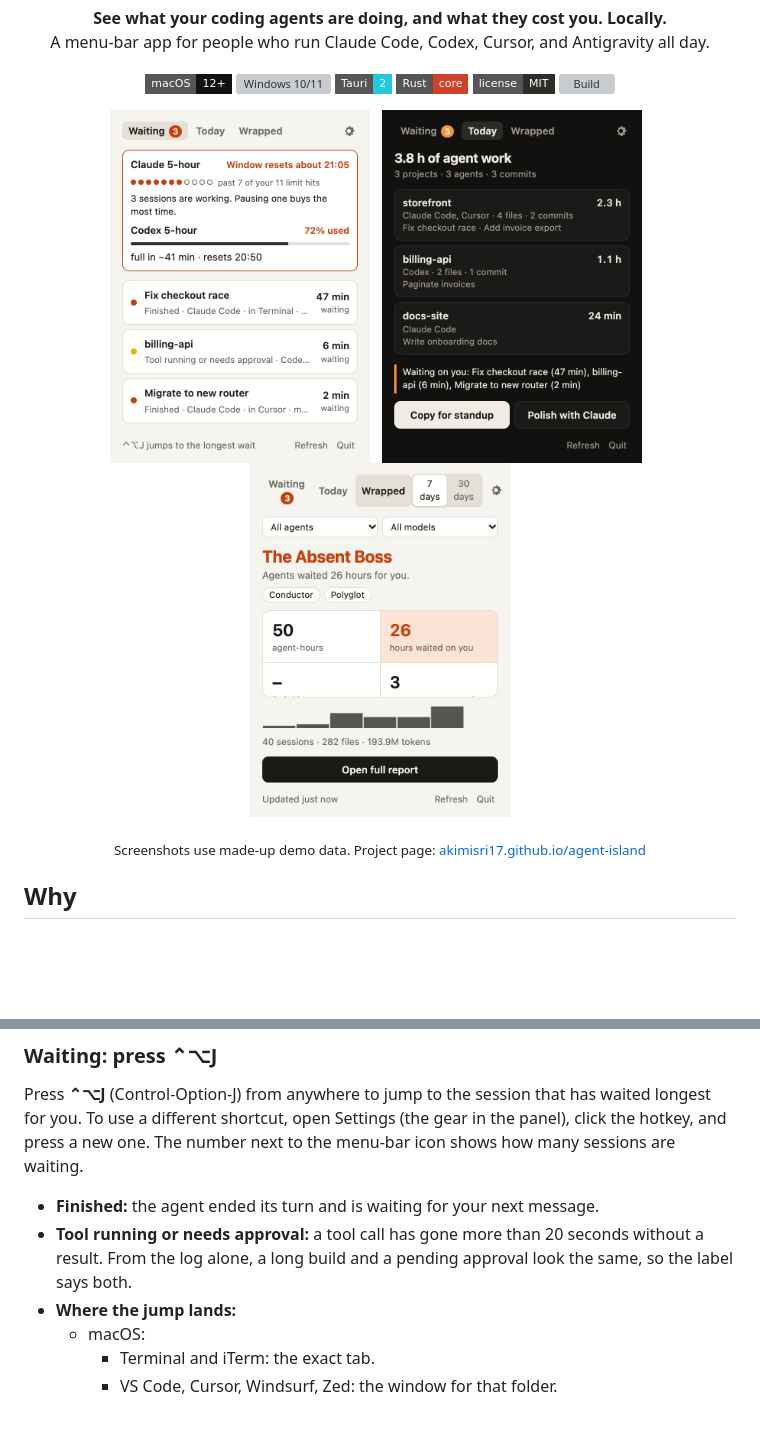
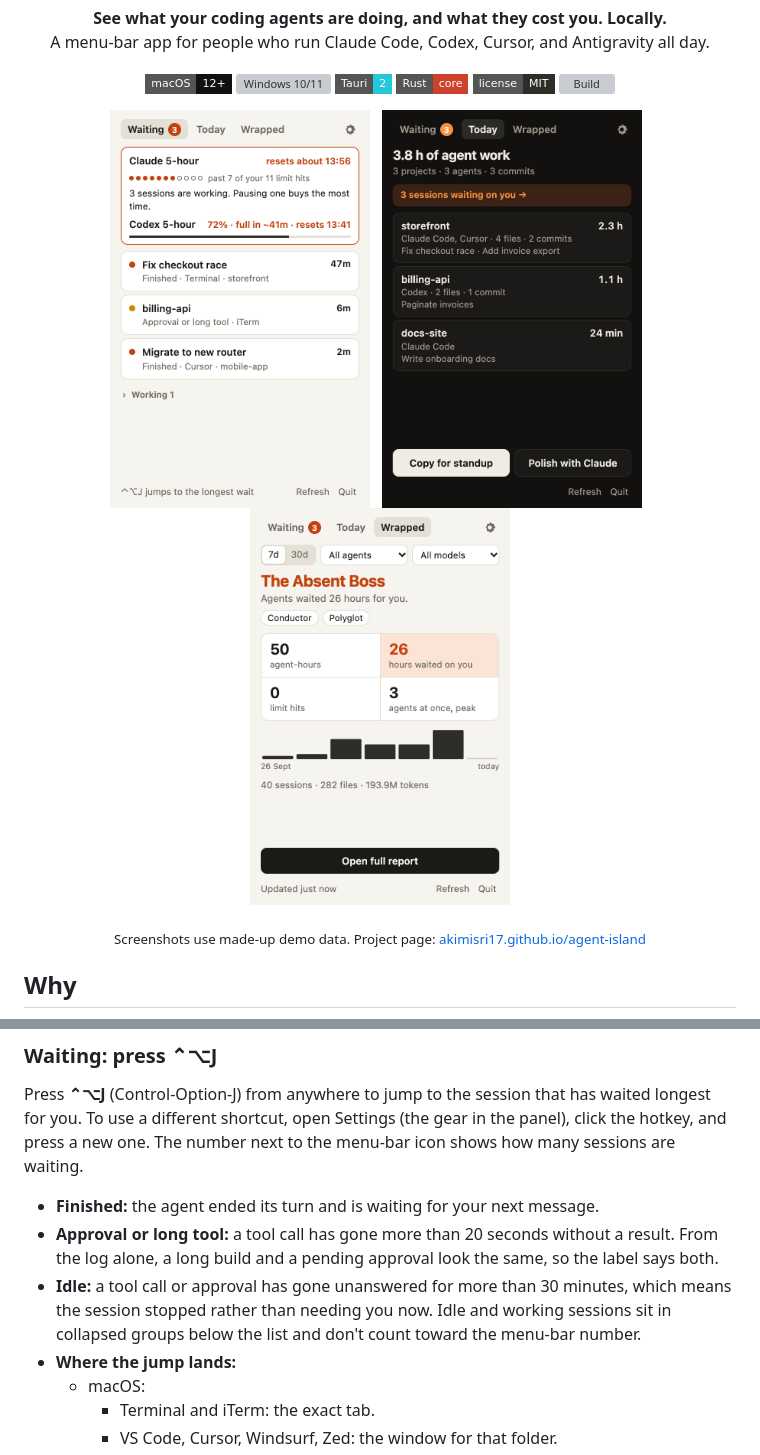
Before and after one commit to akimisri17/agent-island, a Markdown page: README.md, 2 parts joined by grey strips. Drawn GitHub-style; pictures changed too: docs/media/panel-today-dark.png, docs/media/panel-waiting.png, docs/media/panel-wrapped.png; badges without logos; blank space fills up the shorter version; grey boxes are pictures that could not be loaded.

```diff
--- a/README.md
+++ b/README.md
@@ -44,7 +44,8 @@ Usage meters show how much is left right now. Agent Island tracks the sessions t
 Press **⌃⌥J** (Control-Option-J) from anywhere to jump to the session that has waited longest for you. To use a different shortcut, open Settings (the gear in the panel), click the hotkey, and press a new one. The number next to the menu-bar icon shows how many sessions are waiting.
 
 - **Finished:** the agent ended its turn and is waiting for your next message.
-- **Tool running or needs approval:** a tool call has gone more than 20 seconds without a result. From the log alone, a long build and a pending approval look the same, so the label says both.
+- **Approval or long tool:** a tool call has gone more than 20 seconds without a result. From the log alone, a long build and a pending approval look the same, so the label says both.
+- **Idle:** a tool call or approval has gone unanswered for more than 30 minutes, which means the session stopped rather than needing you now. Idle and working sessions sit in collapsed groups below the list and don't count toward the menu-bar number.
 - **Where the jump lands:**
   - macOS:
     - Terminal and iTerm: the exact tab.
```
Also changed, not shown: docs/media/panel-today.png, docs/media/panel-waiting-dark.png, docs/media/panel-wrapped-dark.png, 12 other files.
